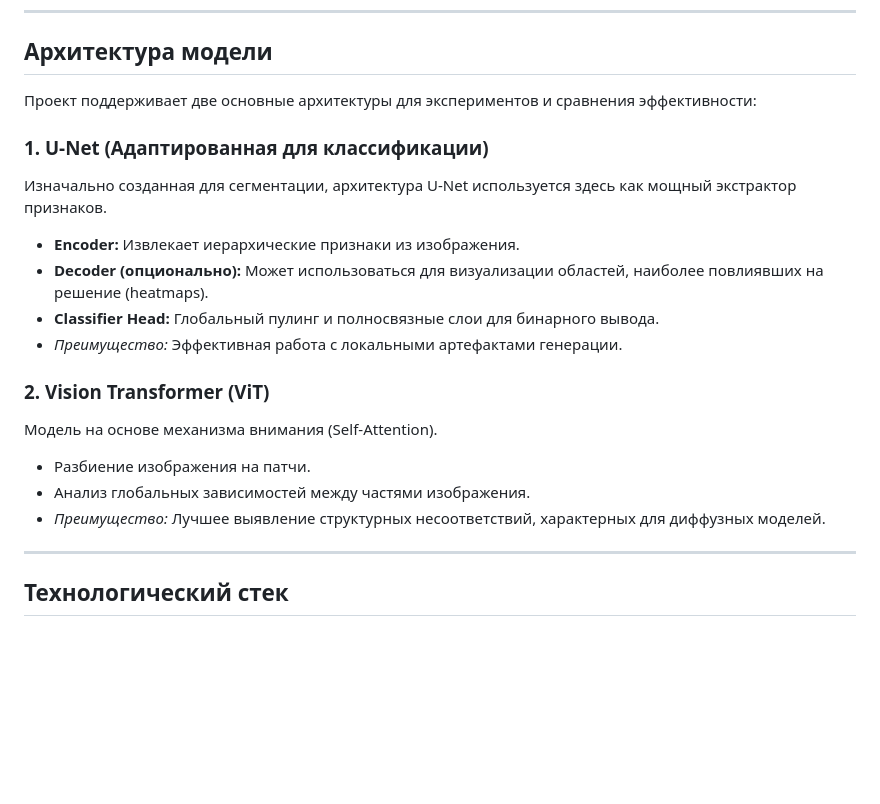
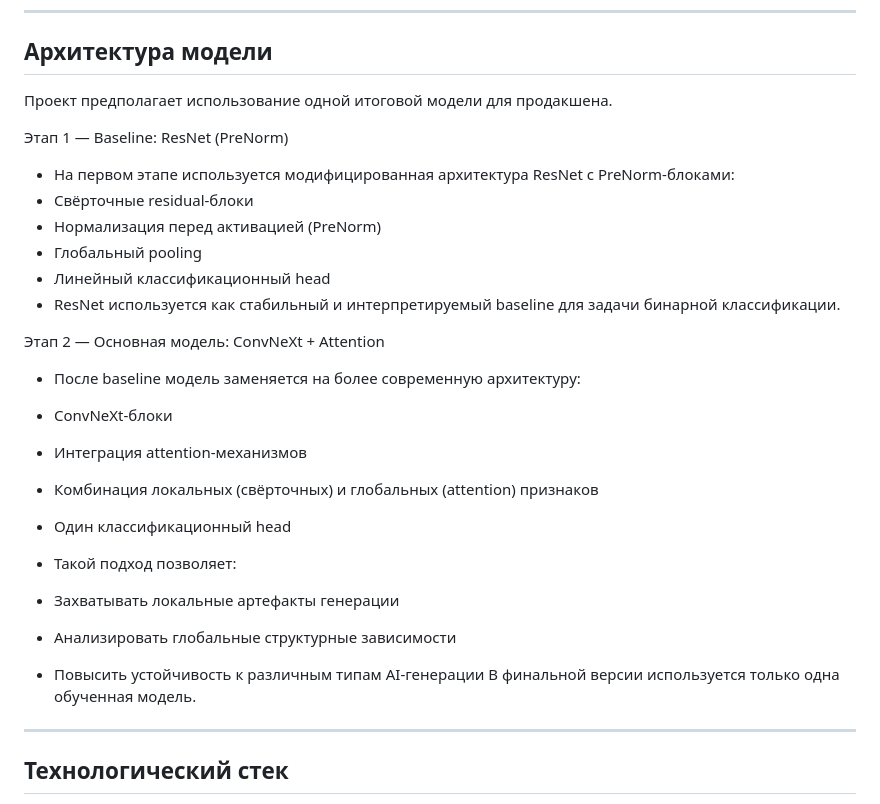
Before and after one commit to villsxxx/RealVsAiImageDetector, a Markdown page: README.md, the part around the change. Rendered like a GitHub page; blank space fills up the shorter version.

```diff
--- a/README.md
+++ b/README.md
@@ -35,21 +35,30 @@
 
 ## Архитектура модели
 
-Проект поддерживает две основные архитектуры для экспериментов и сравнения эффективности:
+Проект предполагает использование одной итоговой модели для продакшена.
 
-### 1. U-Net (Адаптированная для классификации)
-Изначально созданная для сегментации, архитектура U-Net используется здесь как мощный экстрактор признаков.
-*   **Encoder:** Извлекает иерархические признаки из изображения.
-*   **Decoder (опционально):** Может использоваться для визуализации областей, наиболее повлиявших на решение (heatmaps).
-*   **Classifier Head:** Глобальный пулинг и полносвязные слои для бинарного вывода.
-*   *Преимущество:* Эффективная работа с локальными артефактами генерации.
+Этап 1 — Baseline: ResNet (PreNorm)
 
-### 2. Vision Transformer (ViT)
-Модель на основе механизма внимания (Self-Attention).
-*   Разбиение изображения на патчи.
-*   Анализ глобальных зависимостей между частями изображения.
-*   *Преимущество:* Лучшее выявление структурных несоответствий, характерных для диффузных моделей.
+* На первом этапе используется модифицированная архитектура ResNet с PreNorm-блоками:
+* Свёрточные residual-блоки
+* Нормализация перед активацией (PreNorm)
+* Глобальный pooling
+* Линейный классификационный head
+* ResNet используется как стабильный и интерпретируемый baseline для задачи бинарной классификации.
 
+Этап 2 — Основная модель: ConvNeXt + Attention
+
+* После baseline модель заменяется на более современную архитектуру:
+* ConvNeXt-блоки
+* Интеграция attention-механизмов
+* Комбинация локальных (свёрточных) и глобальных (attention) признаков
+* Один классификационный head
+
+* Такой подход позволяет:
+* Захватывать локальные артефакты генерации
+* Анализировать глобальные структурные зависимости
+* Повысить устойчивость к различным типам AI-генерации
+В финальной версии используется только одна обученная модель.
 
 
 ---
```
